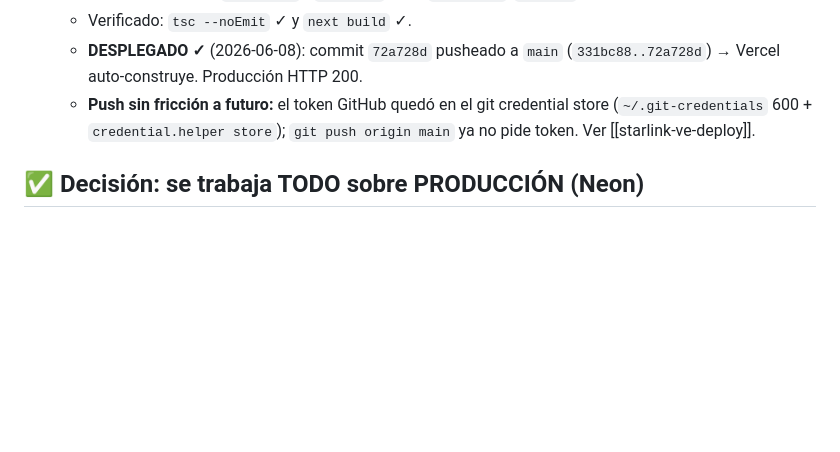
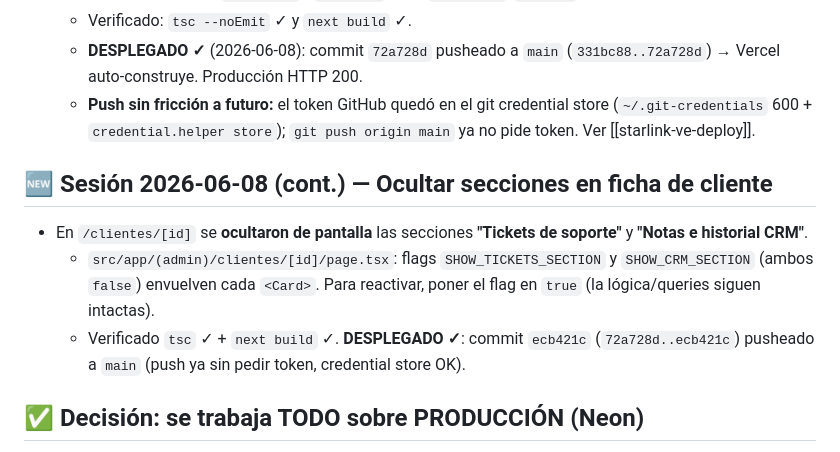
Before and after one commit to ManuelGilly/starlink2, a Markdown page: .claude/ESTADO.md, the part around the change. Rendered like a GitHub page; blank space fills up the shorter version.

Commit message:
docs: actualizar ESTADO (ocultar secciones ficha cliente + deploy)
Co-Authored-By: Claude Opus 4.8 (1M context) <noreply@anthropic.com>

```diff
--- a/.claude/ESTADO.md
+++ b/.claude/ESTADO.md
@@ -23,6 +23,11 @@
   - Verificado: `tsc --noEmit` ✓ y `next build` ✓.
   - **DESPLEGADO ✓** (2026-06-08): commit `72a728d` pusheado a `main` (`331bc88..72a728d`) → Vercel auto-construye. Producción HTTP 200.
   - **Push sin fricción a futuro:** el token GitHub quedó en el git credential store (`~/.git-credentials` 600 + `credential.helper store`); `git push origin main` ya no pide token. Ver [[starlink-ve-deploy]].
+
+## 🆕 Sesión 2026-06-08 (cont.) — Ocultar secciones en ficha de cliente
+- En `/clientes/[id]` se **ocultaron de pantalla** las secciones **"Tickets de soporte"** y **"Notas e historial CRM"**.
+  - `src/app/(admin)/clientes/[id]/page.tsx`: flags `SHOW_TICKETS_SECTION` y `SHOW_CRM_SECTION` (ambos `false`) envuelven cada `<Card>`. Para reactivar, poner el flag en `true` (la lógica/queries siguen intactas).
+  - Verificado `tsc` ✓ + `next build` ✓. **DESPLEGADO ✓**: commit `ecb421c` (`72a728d..ecb421c`) pusheado a `main` (push ya sin pedir token, credential store OK).
 
 ## ✅ Decisión: se trabaja TODO sobre PRODUCCIÓN (Neon)
 - El usuario confirmó (2026-06-08) que la data operativa real vive en **Neon producción**, NO en la DB local 5435 (esa es demo may-4: 5 clientes ficticios — Carlos R., Ana **Pérez**, Luis M., Patricia H., Ricardo L. — y 0 equipos).
```
